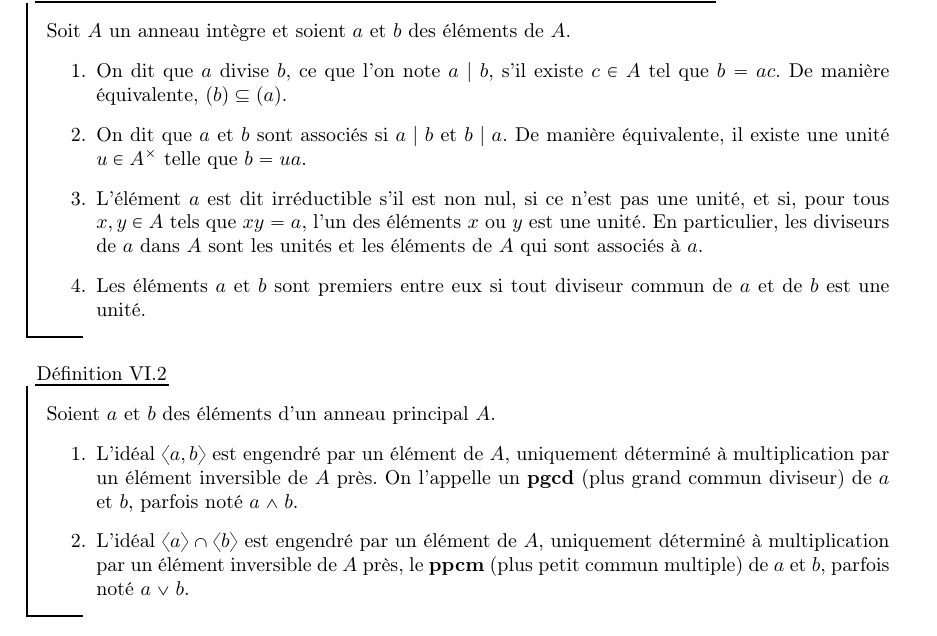
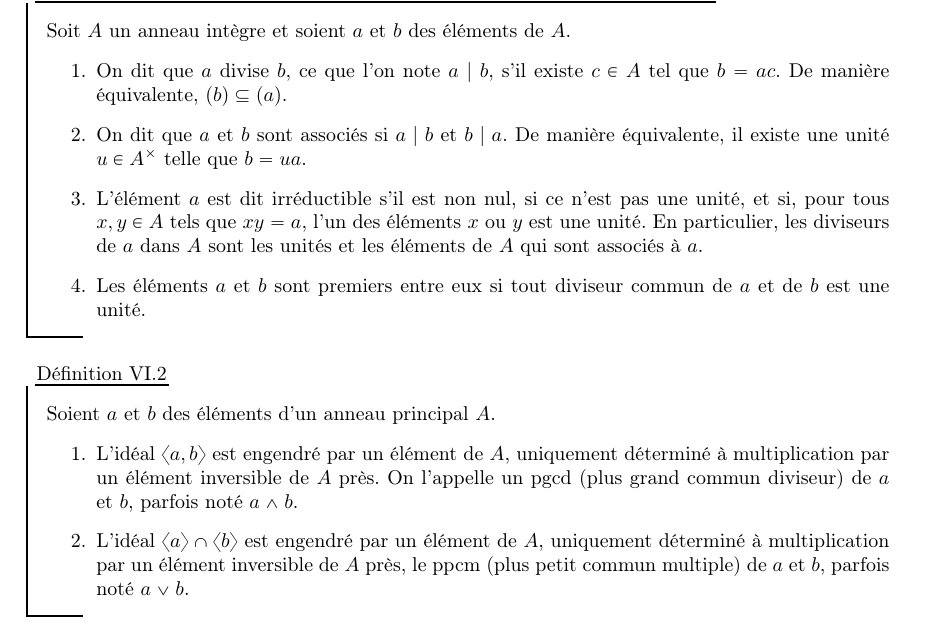
Before and after one commit to CeciestuntestKST/Cours-de-Math-matiques, a LaTeX document (M2/Cours_Anneaux_et_Corps.tex): part of page 13 of 14, cut so that both start at the same text. Compiled offline with pdfLaTeX.

Commit message:
24 oct. 2026, 18:59

```diff
--- a/M2/Cours_Anneaux_et_Corps.tex
+++ b/M2/Cours_Anneaux_et_Corps.tex
@@ -394,8 +394,8 @@ L'arithmétique du \gr $(\Z/n\Z)^{\times}$ est très importante en cryptographie
 \begin{df}{}{}
     Soient $a$ et $b$ des éléments d'un anneau principal $A$.
     \begin{enumerate}
-        \item L'idéal $\langle a, b \rangle$ est engendré par un élément de $A$, uniquement déterminé à multiplication par un élément inversible de $A$ près. On l'appelle un \textbf{pgcd} (plus grand commun diviseur) de $a$ et $b$, parfois noté $a \wedge b$.
-        \item L'idéal $\langle a \rangle \cap \langle b \rangle$ est engendré par un élément de $A$, uniquement déterminé à multiplication par un élément inversible de $A$ près, le \textbf{ppcm} (plus petit commun multiple) de $a$ et $b$, parfois noté $a \vee b$.
+        \item L'idéal $\langle a, b \rangle$ est engendré par un élément de $A$, uniquement déterminé à multiplication par un élément inversible de $A$ près. On l'appelle un pgcd (plus grand commun diviseur) de $a$ et $b$, parfois noté $a \wedge b$.
+        \item L'idéal $\langle a \rangle \cap \langle b \rangle$ est engendré par un élément de $A$, uniquement déterminé à multiplication par un élément inversible de $A$ près, le ppcm (plus petit commun multiple) de $a$ et $b$, parfois noté $a \vee b$.
     \end{enumerate}
 \end{df}
 
```
